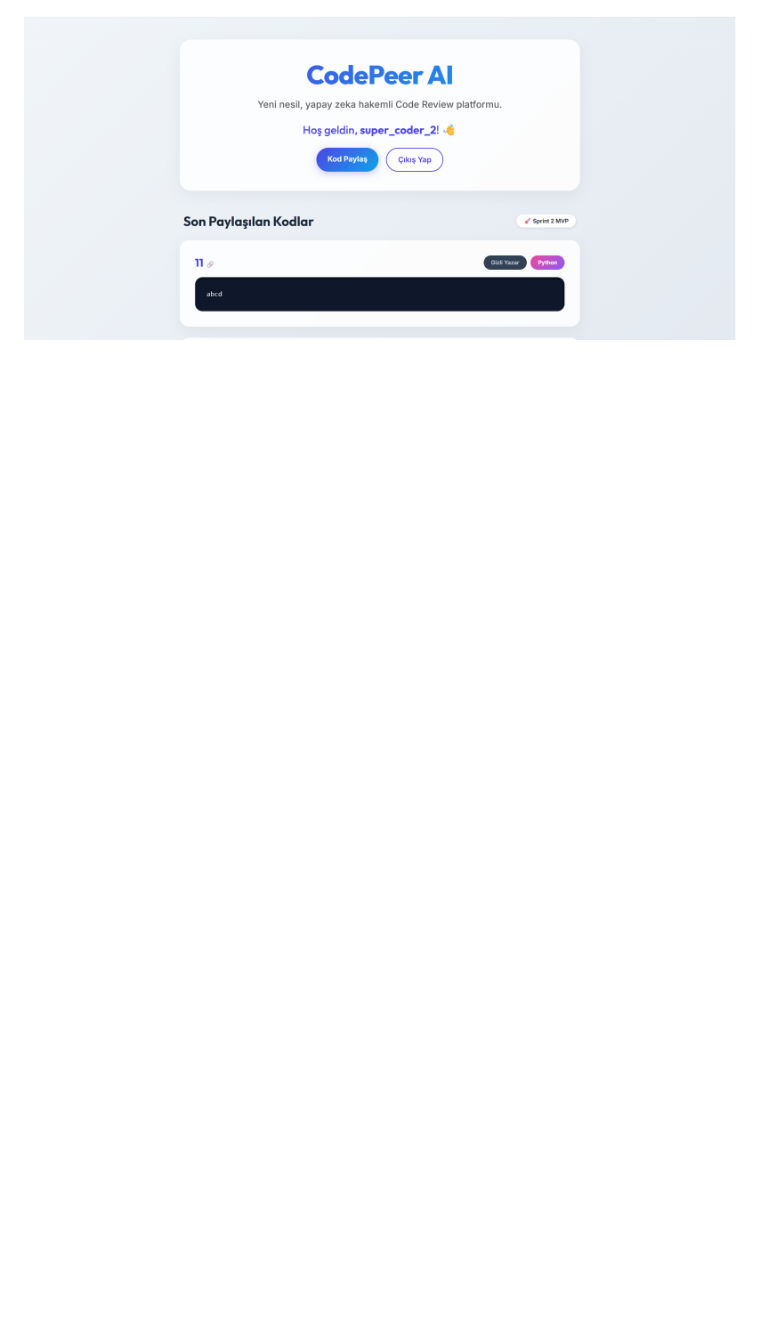
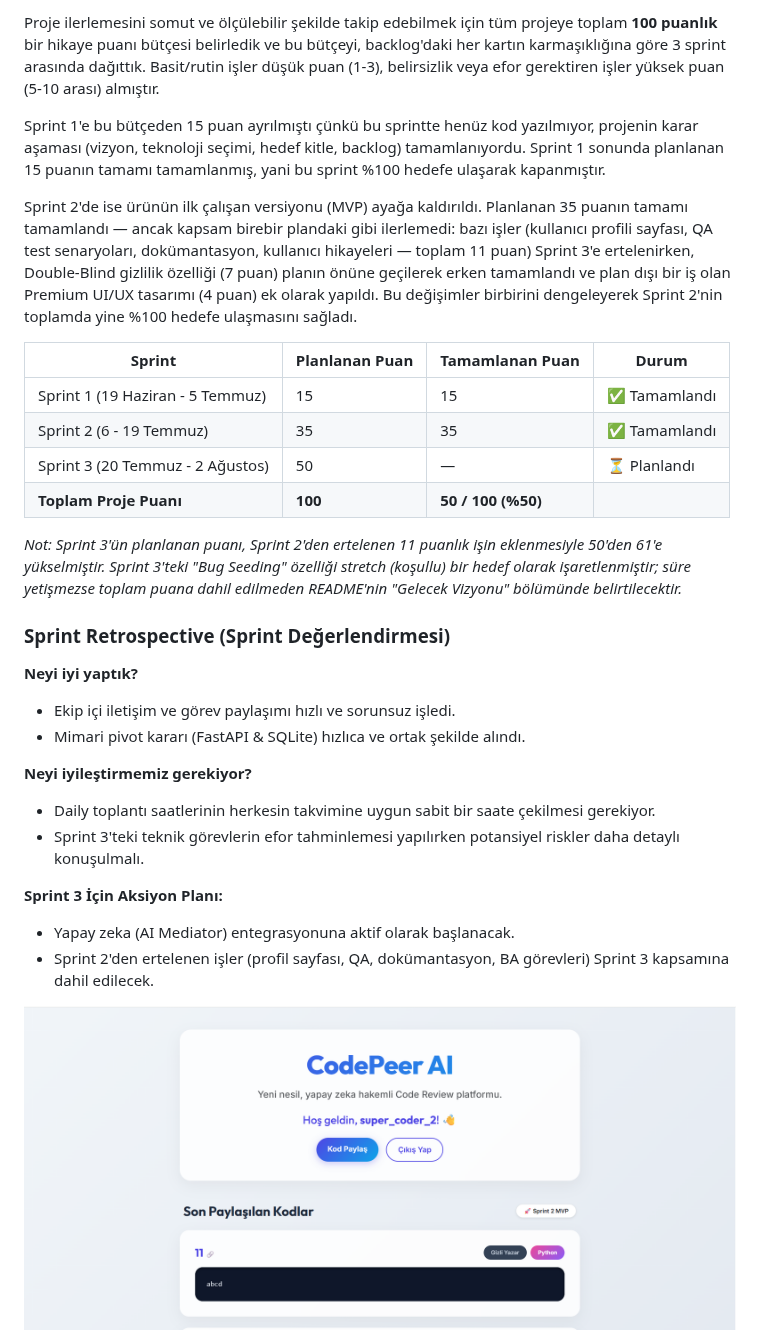
Before and after one commit to AEnesOK/YZTA-Group309, a Markdown page: README.md, the part around one of its changes. Drawn GitHub-style; blank space fills up the shorter version.

```diff
--- a/README.md
+++ b/README.md
@@ -148,2 +169,30 @@ Sprint 2 kapsamında ürünümüzün çalışan ilk versiyonunu (MVP) başarıyl
+Proje ilerlemesini somut ve ölçülebilir şekilde takip edebilmek için tüm projeye toplam **100 puanlık** bir hikaye puanı bütçesi belirledik ve bu bütçeyi, backlog'daki her kartın karmaşıklığına göre 3 sprint arasında dağıttık. Basit/rutin işler düşük puan (1-3), belirsizlik veya efor gerektiren işler yüksek puan (5-10 arası) almıştır.
+
+Sprint 1'e bu bütçeden 15 puan ayrılmıştı çünkü bu sprintte henüz kod yazılmıyor, projenin karar aşaması (vizyon, teknoloji seçimi, hedef kitle, backlog) tamamlanıyordu. Sprint 1 sonunda planlanan 15 puanın tamamı tamamlanmış, yani bu sprint %100 hedefe ulaşarak kapanmıştır.
+
+Sprint 2'de ise ürünün ilk çalışan versiyonu (MVP) ayağa kaldırıldı. Planlanan 35 puanın tamamı tamamlandı — ancak kapsam birebir plandaki gibi ilerlemedi: bazı işler (kullanıcı profili sayfası, QA test senaryoları, dokümantasyon, kullanıcı hikayeleri — toplam 11 puan) Sprint 3'e ertelenirken, Double-Blind gizlilik özelliği (7 puan) planın önüne geçilerek erken tamamlandı ve plan dışı bir iş olan Premium UI/UX tasarımı (4 puan) ek olarak yapıldı. Bu değişimler birbirini dengeleyerek Sprint 2'nin toplamda yine %100 hedefe ulaşmasını sağladı.
+
+| Sprint | Planlanan Puan | Tamamlanan Puan | Durum |
+|---|---|---|---|
+| Sprint 1 (19 Haziran - 5 Temmuz) | 15 | 15 | ✅ Tamamlandı |
+| Sprint 2 (6 - 19 Temmuz) | 35 | 35 | ✅ Tamamlandı |
+| Sprint 3 (20 Temmuz - 2 Ağustos) | 50 | — | ⏳ Planlandı |
+| **Toplam Proje Puanı** | **100** | **50 / 100 (%50)** | |
+
+*Not: Sprint 3'ün planlanan puanı, Sprint 2'den ertelenen 11 puanlık işin eklenmesiyle 50'den 61'e yükselmiştir. Sprint 3'teki "Bug Seeding" özelliği stretch (koşullu) bir hedef olarak işaretlenmiştir; süre yetişmezse toplam puana dahil edilmeden README'nin "Gelecek Vizyonu" bölümünde belirtilecektir.*
+
+
+### Sprint Retrospective (Sprint Değerlendirmesi)
+**Neyi iyi yaptık?**
+- Ekip içi iletişim ve görev paylaşımı hızlı ve sorunsuz işledi.
+- Mimari pivot kararı (FastAPI & SQLite) hızlıca ve ortak şekilde alındı.
+
+**Neyi iyileştirmemiz gerekiyor?**
+- Daily toplantı saatlerinin herkesin takvimine uygun sabit bir saate çekilmesi gerekiyor.
+- Sprint 3'teki teknik görevlerin efor tahminlemesi yapılırken potansiyel riskler daha detaylı konuşulmalı.
+
+**Sprint 3 İçin Aksiyon Planı:**
+- Yapay zeka (AI Mediator) entegrasyonuna aktif olarak başlanacak.
+- Sprint 2'den ertelenen işler (profil sayfası, QA, dokümantasyon, BA görevleri) Sprint 3 kapsamına dahil edilecek.
 
 <p align="center">
@@ -151,2 +200,3 @@ Sprint 2 kapsamında ürünümüzün çalışan ilk versiyonunu (MVP) başarıyl
 </p>
+
 <p align="center">
```
Also changed, not shown: other parts of README.md (+39 -14 lines).
